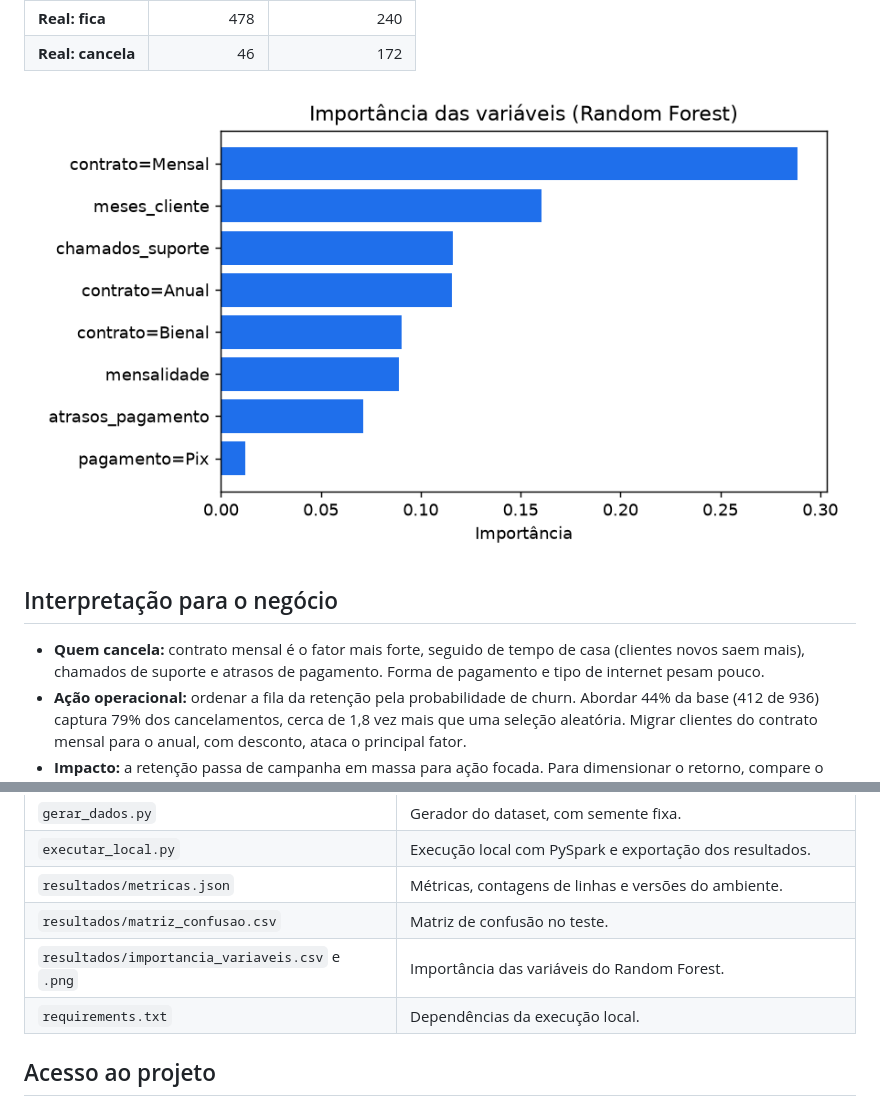
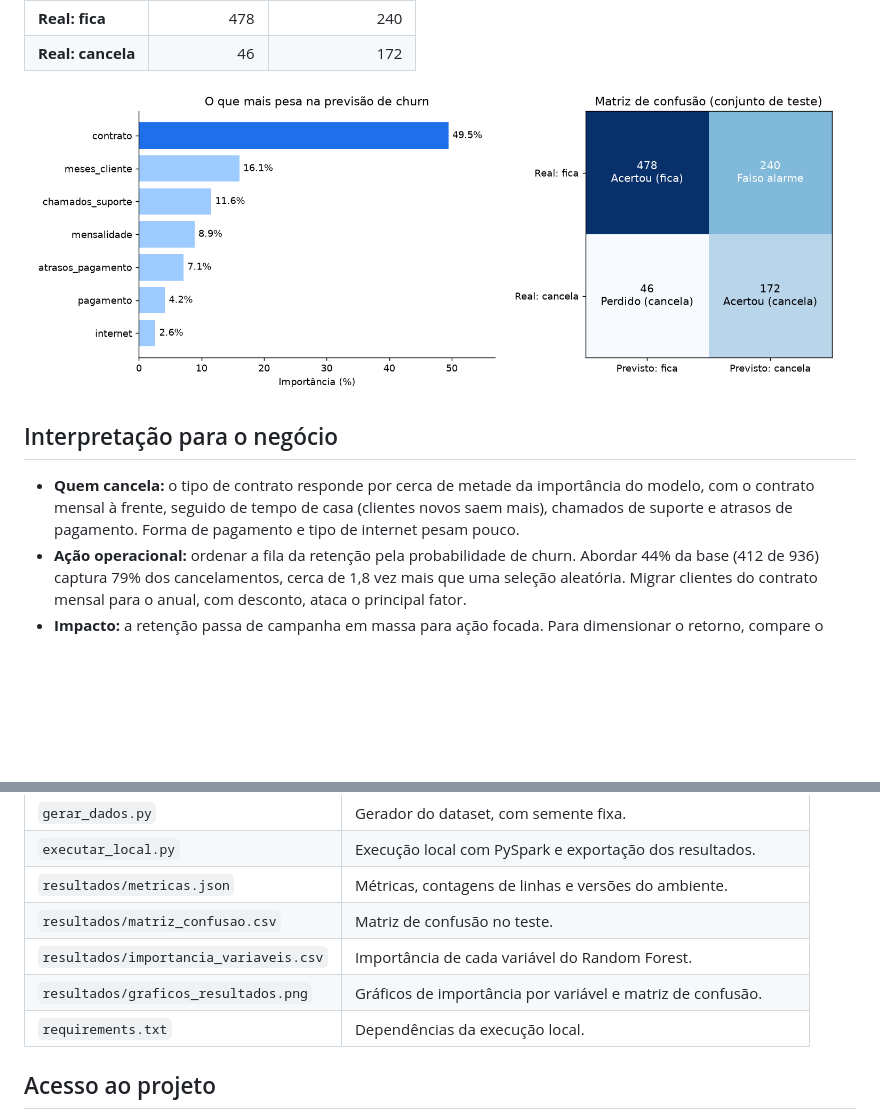
Before and after one commit to JHBruhmuller/databricks-churn-clientes, a Markdown page: README.md, 2 parts joined by grey strips. Drawn GitHub-style; pictures changed too: resultados/graficos_resultados.png (added), resultados/importancia_variaveis.png (deleted); blank space fills up the shorter version.

Commit message:
feat: gráficos de importância e matriz de confusão no notebook e no README

```diff
--- a/README.md
+++ b/README.md
@@ -41,11 +41,11 @@ Resultados no conjunto de teste (936 clientes, 218 deles com churn):
 | **Real: fica** | 478 | 240 |
 | **Real: cancela** | 46 | 172 |
 
-![Importância das variáveis](resultados/importancia_variaveis.png)
+![Importância por variável e matriz de confusão](resultados/graficos_resultados.png)
 
 ## Interpretação para o negócio
 
-- **Quem cancela:** contrato mensal é o fator mais forte, seguido de tempo de casa (clientes novos saem mais), chamados de suporte e atrasos de pagamento. Forma de pagamento e tipo de internet pesam pouco.
+- **Quem cancela:** o tipo de contrato responde por cerca de metade da importância do modelo, com o contrato mensal à frente, seguido de tempo de casa (clientes novos saem mais), chamados de suporte e atrasos de pagamento. Forma de pagamento e tipo de internet pesam pouco.
 - **Ação operacional:** ordenar a fila da retenção pela probabilidade de churn. Abordar 44% da base (412 de 936) captura 79% dos cancelamentos, cerca de 1,8 vez mais que uma seleção aleatória. Migrar clientes do contrato mensal para o anual, com desconto, ataca o principal fator.
 - **Impacto:** a retenção passa de campanha em massa para ação focada. Para dimensionar o retorno, compare o desconto concedido aos 240 falsos positivos com a receita preservada pelos 172 verdadeiros positivos.
 - **Equilíbrio:** sem o balanceamento de classes, o recall do churn era de 15% (33 de 218), com acurácia aparente maior. Priorizamos recall porque deixar um cancelamento passar custa mais que um contato desnecessário.
@@ -81,7 +81,8 @@ O script roda o mesmo notebook e grava as métricas em `resultados/`. Localmente
 | `executar_local.py` | Execução local com PySpark e exportação dos resultados. |
 | `resultados/metricas.json` | Métricas, contagens de linhas e versões do ambiente. |
 | `resultados/matriz_confusao.csv` | Matriz de confusão no teste. |
-| `resultados/importancia_variaveis.csv` e `.png` | Importância das variáveis do Random Forest. |
+| `resultados/importancia_variaveis.csv` | Importância de cada variável do Random Forest. |
+| `resultados/graficos_resultados.png` | Gráficos de importância por variável e matriz de confusão. |
 | `requirements.txt` | Dependências da execução local. |
 
 ## Acesso ao projeto
```
Also changed, not shown: 2 other files.
